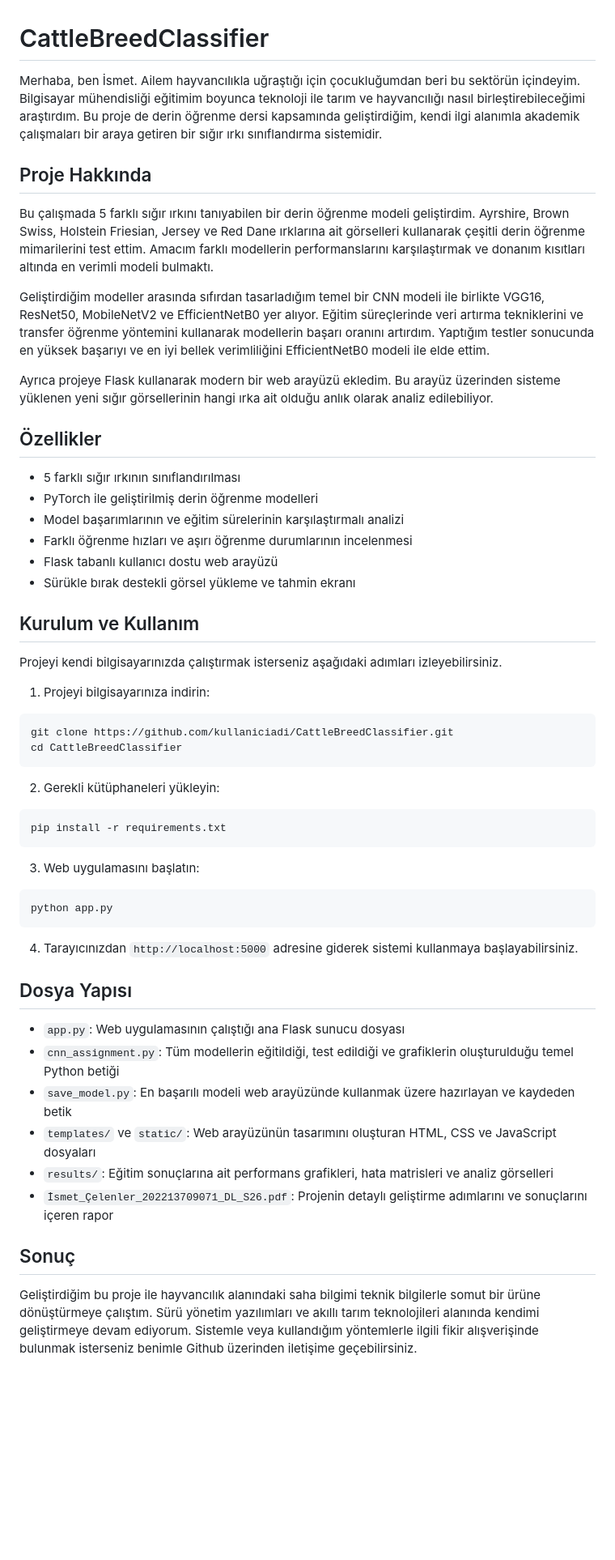
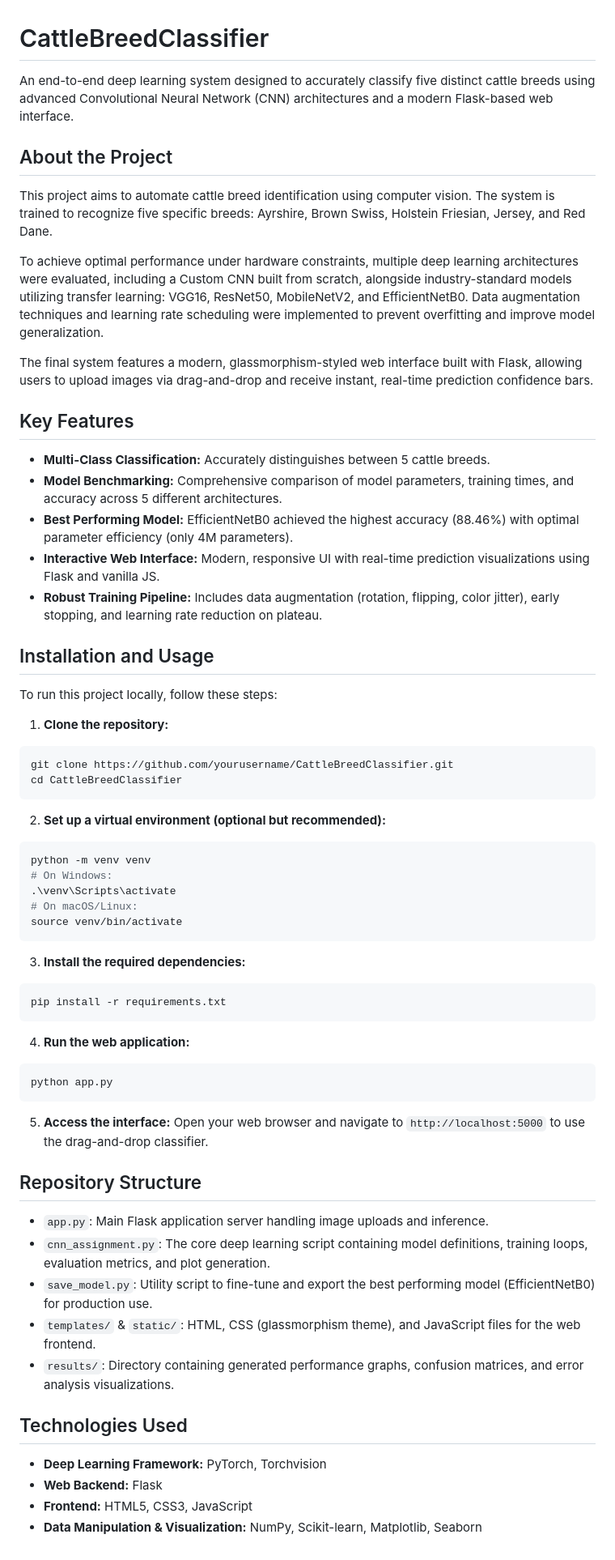
Before and after one commit to ismetcelenler/CattleBreedClassifier, a Markdown page: README.md, the part around the change. Shown at 81% size. Drawn GitHub-style; blank space fills up the shorter version.

Commit message:
docs: rewrite README to English with updated project details, installation steps, and structure information

````diff
--- a/README.md
+++ b/README.md
@@ -1,55 +1,66 @@
 # CattleBreedClassifier
 
-Merhaba, ben İsmet. Ailem hayvancılıkla uğraştığı için çocukluğumdan beri bu sektörün içindeyim. Bilgisayar mühendisliği eğitimim boyunca teknoloji ile tarım ve hayvancılığı nasıl birleştirebileceğimi araştırdım. Bu proje de derin öğrenme dersi kapsamında geliştirdiğim, kendi ilgi alanımla akademik çalışmaları bir araya getiren bir sığır ırkı sınıflandırma sistemidir.
+An end-to-end deep learning system designed to accurately classify five distinct cattle breeds using advanced Convolutional Neural Network (CNN) architectures and a modern Flask-based web interface.
 
-## Proje Hakkında
+## About the Project
 
-Bu çalışmada 5 farklı sığır ırkını tanıyabilen bir derin öğrenme modeli geliştirdim. Ayrshire, Brown Swiss, Holstein Friesian, Jersey ve Red Dane ırklarına ait görselleri kullanarak çeşitli derin öğrenme mimarilerini test ettim. Amacım farklı modellerin performanslarını karşılaştırmak ve donanım kısıtları altında en verimli modeli bulmaktı.
+This project aims to automate cattle breed identification using computer vision. The system is trained to recognize five specific breeds: Ayrshire, Brown Swiss, Holstein Friesian, Jersey, and Red Dane.
 
-Geliştirdiğim modeller arasında sıfırdan tasarladığım temel bir CNN modeli ile birlikte VGG16, ResNet50, MobileNetV2 ve EfficientNetB0 yer alıyor. Eğitim süreçlerinde veri artırma tekniklerini ve transfer öğrenme yöntemini kullanarak modellerin başarı oranını artırdım. Yaptığım testler sonucunda en yüksek başarıyı ve en iyi bellek verimliliğini EfficientNetB0 modeli ile elde ettim.
+To achieve optimal performance under hardware constraints, multiple deep learning architectures were evaluated, including a Custom CNN built from scratch, alongside industry-standard models utilizing transfer learning: VGG16, ResNet50, MobileNetV2, and EfficientNetB0. Data augmentation techniques and learning rate scheduling were implemented to prevent overfitting and improve model generalization.
 
-Ayrıca projeye Flask kullanarak modern bir web arayüzü ekledim. Bu arayüz üzerinden sisteme yüklenen yeni sığır görsellerinin hangi ırka ait olduğu anlık olarak analiz edilebiliyor.
+The final system features a modern, glassmorphism-styled web interface built with Flask, allowing users to upload images via drag-and-drop and receive instant, real-time prediction confidence bars.
 
-## Özellikler
+## Key Features
 
-- 5 farklı sığır ırkının sınıflandırılması
-- PyTorch ile geliştirilmiş derin öğrenme modelleri
-- Model başarımlarının ve eğitim sürelerinin karşılaştırmalı analizi
-- Farklı öğrenme hızları ve aşırı öğrenme durumlarının incelenmesi
-- Flask tabanlı kullanıcı dostu web arayüzü
-- Sürükle bırak destekli görsel yükleme ve tahmin ekranı
+- **Multi-Class Classification:** Accurately distinguishes between 5 cattle breeds.
+- **Model Benchmarking:** Comprehensive comparison of model parameters, training times, and accuracy across 5 different architectures.
+- **Best Performing Model:** EfficientNetB0 achieved the highest accuracy (88.46%) with optimal parameter efficiency (only 4M parameters).
+- **Interactive Web Interface:** Modern, responsive UI with real-time prediction visualizations using Flask and vanilla JS.
+- **Robust Training Pipeline:** Includes data augmentation (rotation, flipping, color jitter), early stopping, and learning rate reduction on plateau.
 
-## Kurulum ve Kullanım
+## Installation and Usage
 
-Projeyi kendi bilgisayarınızda çalıştırmak isterseniz aşağıdaki adımları izleyebilirsiniz.
+To run this project locally, follow these steps:
 
-1. Projeyi bilgisayarınıza indirin:
+1. **Clone the repository:**
 ```bash
-git clone https://github.com/kullaniciadi/CattleBreedClassifier.git
+git clone https://github.com/yourusername/CattleBreedClassifier.git
 cd CattleBreedClassifier
 ```
 
-2. Gerekli kütüphaneleri yükleyin:
+2. **Set up a virtual environment (optional but recommended):**
+```bash
+python -m venv venv
+# On Windows:
+.\venv\Scripts\activate
+# On macOS/Linux:
+source venv/bin/activate
+```
+
+3. **Install the required dependencies:**
 ```bash
 pip install -r requirements.txt
 ```
 
-3. Web uygulamasını başlatın:
+4. **Run the web application:**
 ```bash
 python app.py
 ```
 
-4. Tarayıcınızdan `http://localhost:5000` adresine giderek sistemi kullanmaya başlayabilirsiniz.
+5. **Access the interface:**
+Open your web browser and navigate to `http://localhost:5000` to use the drag-and-drop classifier.
 
-## Dosya Yapısı
+## Repository Structure
 
-- `app.py`: Web uygulamasının çalıştığı ana Flask sunucu dosyası
-- `cnn_assignment.py`: Tüm modellerin eğitildiği, test edildiği ve grafiklerin oluşturulduğu temel Python betiği
-- `save_model.py`: En başarılı modeli web arayüzünde kullanmak üzere hazırlayan ve kaydeden betik
-- `templates/` ve `static/`: Web arayüzünün tasarımını oluşturan HTML, CSS ve JavaScript dosyaları
-- `results/`: Eğitim sonuçlarına ait performans grafikleri, hata matrisleri ve analiz görselleri
-- `İsmet_Çelenler_202213709071_DL_S26.pdf`: Projenin detaylı geliştirme adımlarını ve sonuçlarını içeren rapor
+- `app.py`: Main Flask application server handling image uploads and inference.
+- `cnn_assignment.py`: The core deep learning script containing model definitions, training loops, evaluation metrics, and plot generation.
+- `save_model.py`: Utility script to fine-tune and export the best performing model (EfficientNetB0) for production use.
+- `templates/` & `static/`: HTML, CSS (glassmorphism theme), and JavaScript files for the web frontend.
+- `results/`: Directory containing generated performance graphs, confusion matrices, and error analysis visualizations.
 
-## Sonuç
+## Technologies Used
 
-Geliştirdiğim bu proje ile hayvancılık alanındaki saha bilgimi teknik bilgilerle somut bir ürüne dönüştürmeye çalıştım. Sürü yönetim yazılımları ve akıllı tarım teknolojileri alanında kendimi geliştirmeye devam ediyorum. Sistemle veya kullandığım yöntemlerle ilgili fikir alışverişinde bulunmak isterseniz benimle Github üzerinden iletişime geçebilirsiniz.
+- **Deep Learning Framework:** PyTorch, Torchvision
+- **Web Backend:** Flask
+- **Frontend:** HTML5, CSS3, JavaScript
+- **Data Manipulation & Visualization:** NumPy, Scikit-learn, Matplotlib, Seaborn
````
